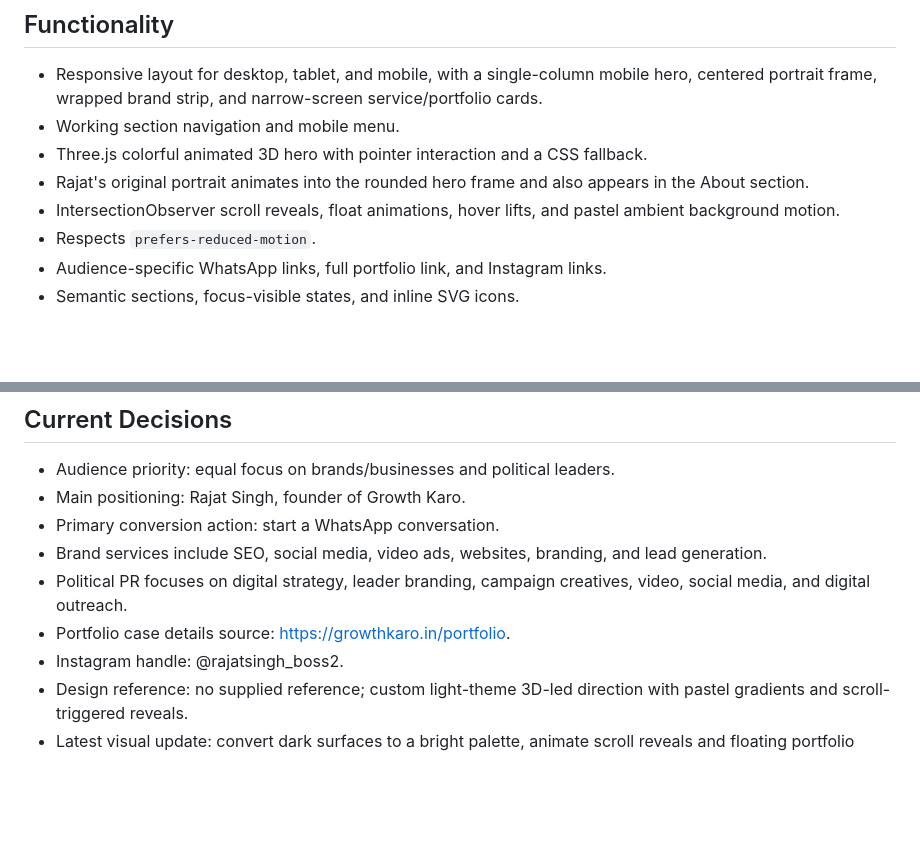
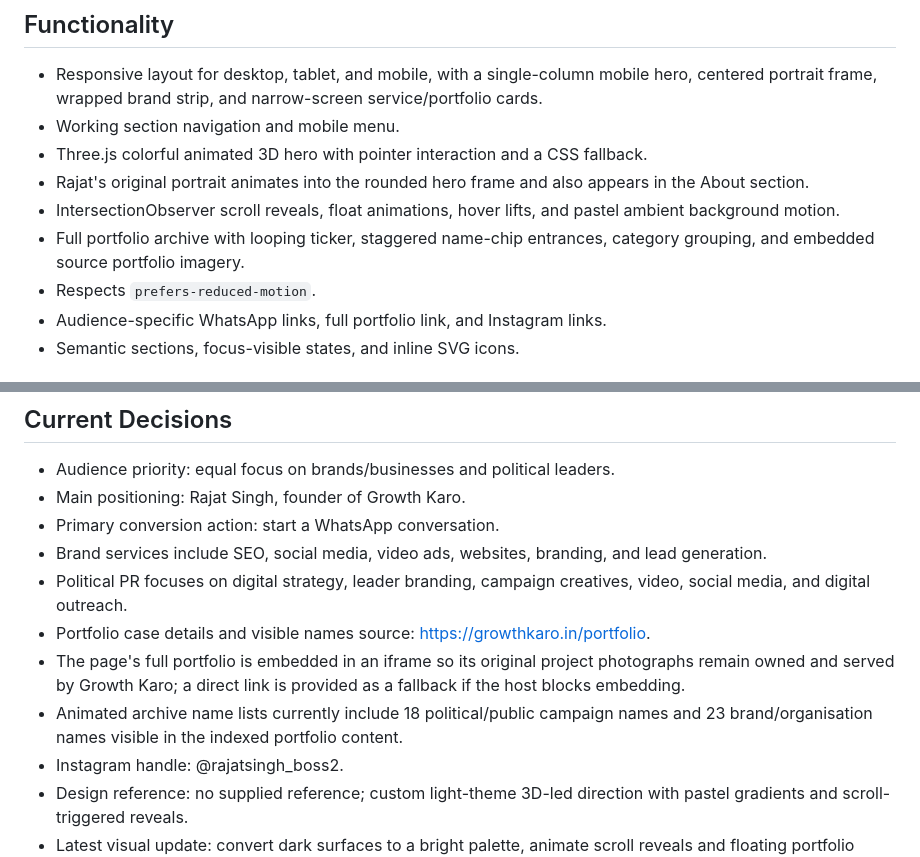
Before and after one commit to Rajatsinghboss/rajatsinghpage, a Markdown page: PROJECT.md, 2 parts joined by grey strips. GitHub-like rendering; blank space fills up the shorter version.

Commit message:
Document full animated portfolio archive

```diff
--- a/PROJECT.md
+++ b/PROJECT.md
@@ -53,6 +53,7 @@ Professional English with a natural Indian-business tone. Make services and next
 - Three.js colorful animated 3D hero with pointer interaction and a CSS fallback.
 - Rajat's original portrait animates into the rounded hero frame and also appears in the About section.
 - IntersectionObserver scroll reveals, float animations, hover lifts, and pastel ambient background motion.
+- Full portfolio archive with looping ticker, staggered name-chip entrances, category grouping, and embedded source portfolio imagery.
 - Respects `prefers-reduced-motion`.
 - Audience-specific WhatsApp links, full portfolio link, and Instagram links.
 - Semantic sections, focus-visible states, and inline SVG icons.
@@ -70,7 +71,9 @@ Professional English with a natural Indian-business tone. Make services and next
 - Primary conversion action: start a WhatsApp conversation.
 - Brand services include SEO, social media, video ads, websites, branding, and lead generation.
 - Political PR focuses on digital strategy, leader branding, campaign creatives, video, social media, and digital outreach.
-- Portfolio case details source: https://growthkaro.in/portfolio.
+- Portfolio case details and visible names source: https://growthkaro.in/portfolio.
+- The page's full portfolio is embedded in an iframe so its original project photographs remain owned and served by Growth Karo; a direct link is provided as a fallback if the host blocks embedding.
+- Animated archive name lists currently include 18 political/public campaign names and 23 brand/organisation names visible in the indexed portfolio content.
 - Instagram handle: @rajatsingh_boss2.
 - Design reference: no supplied reference; custom light-theme 3D-led direction with pastel gradients and scroll-triggered reveals.
 - Latest visual update: convert dark surfaces to a bright palette, animate scroll reveals and floating portfolio artwork, and recolor the Three.js orb.
```
